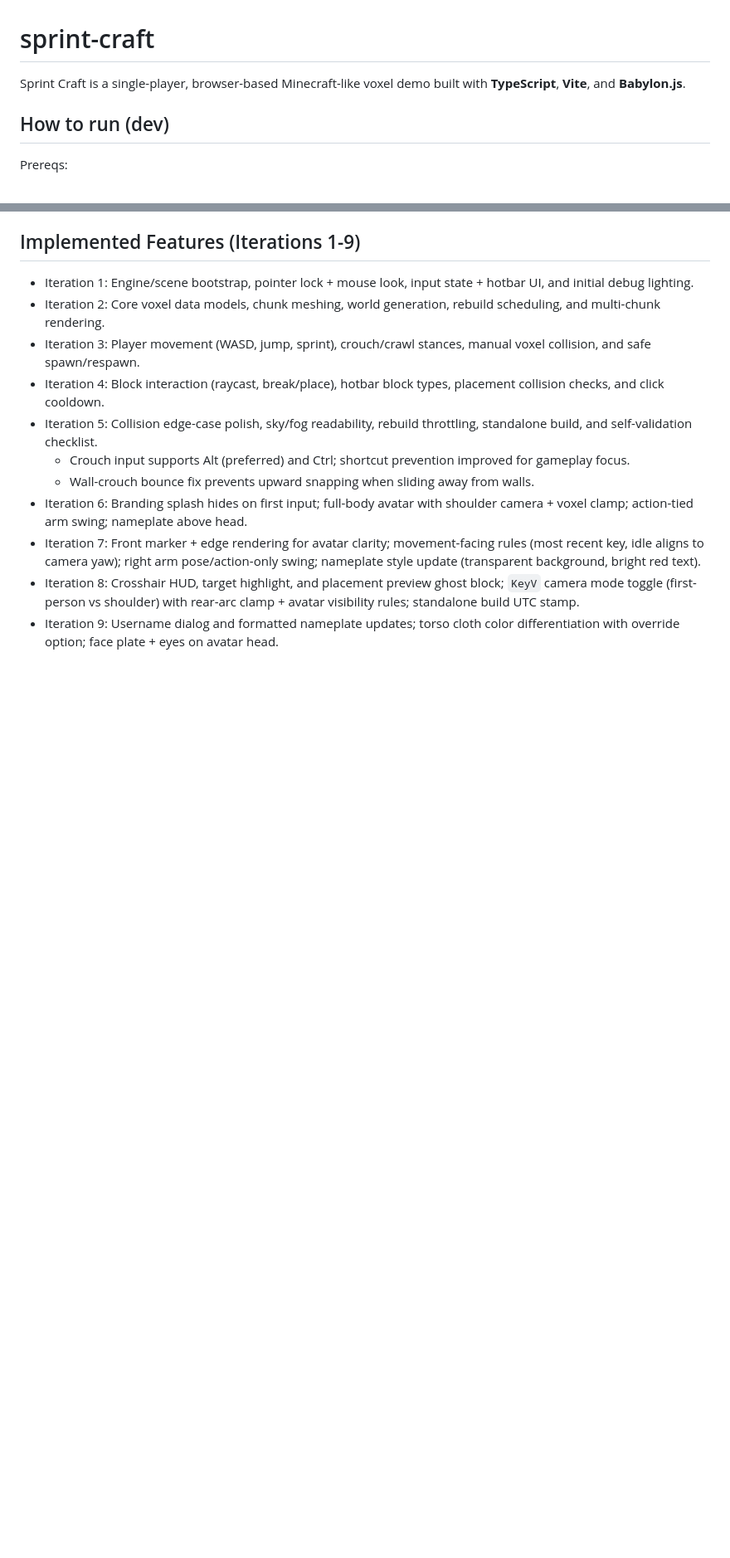
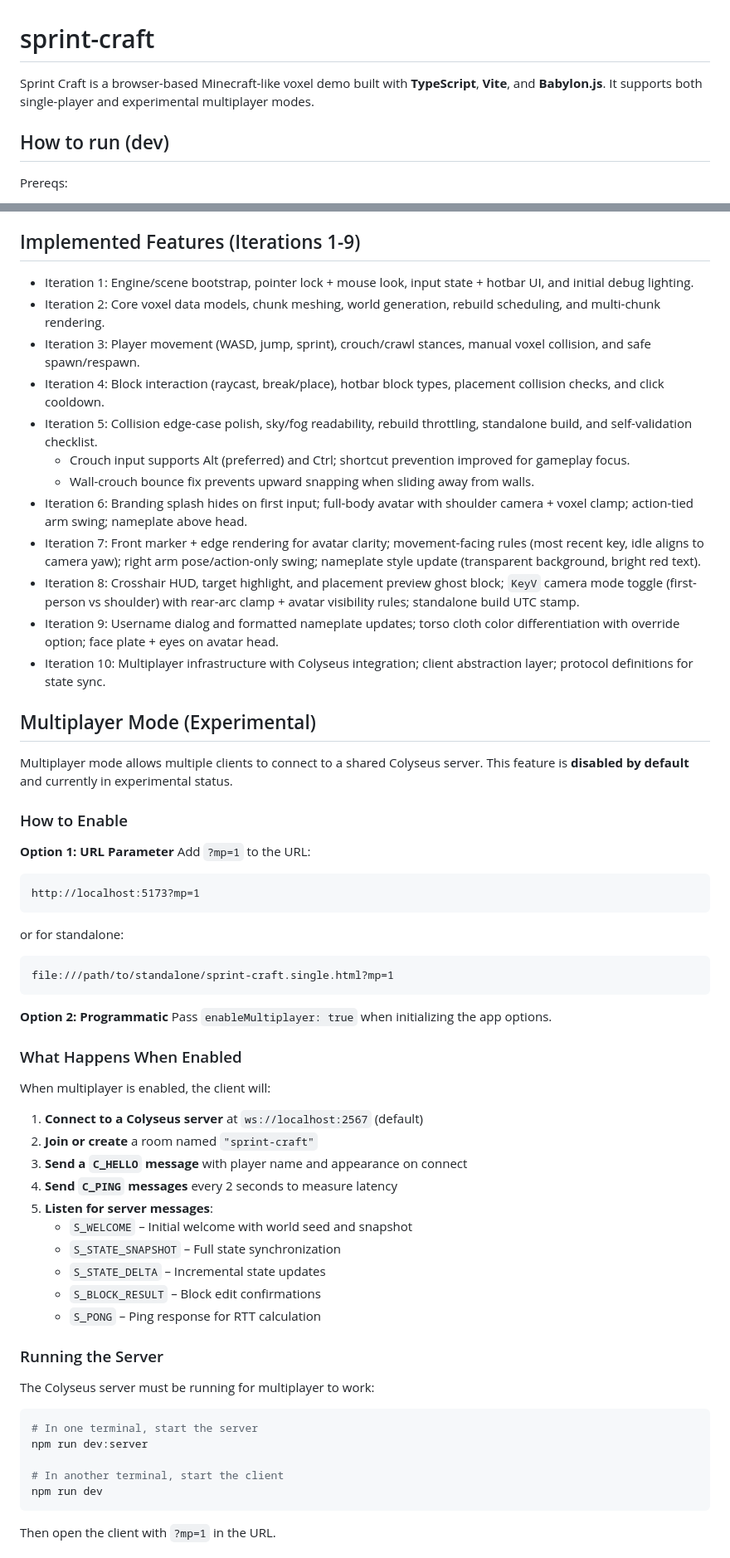
Before and after one commit to lertrel/sprint-craft, a Markdown page: README.md, 2 parts joined by grey strips. Shown at 83% size. Drawn GitHub-style; blank space fills up the shorter version.

````diff
--- a/README.md
+++ b/README.md
@@ -1,6 +1,6 @@
 # sprint-craft
 
-Sprint Craft is a single-player, browser-based Minecraft-like voxel demo built with **TypeScript**, **Vite**, and **Babylon.js**.
+Sprint Craft is a browser-based Minecraft-like voxel demo built with **TypeScript**, **Vite**, and **Babylon.js**. It supports both single-player and experimental multiplayer modes.
 
 ## How to run (dev)
 
@@ -55,3 +55,53 @@ Open:
 - Iteration 7: Front marker + edge rendering for avatar clarity; movement-facing rules (most recent key, idle aligns to camera yaw); right arm pose/action-only swing; nameplate style update (transparent background, bright red text).
 - Iteration 8: Crosshair HUD, target highlight, and placement preview ghost block; `KeyV` camera mode toggle (first-person vs shoulder) with rear-arc clamp + avatar visibility rules; standalone build UTC stamp.
 - Iteration 9: Username dialog and formatted nameplate updates; torso cloth color differentiation with override option; face plate + eyes on avatar head.
+- Iteration 10: Multiplayer infrastructure with Colyseus integration; client abstraction layer; protocol definitions for state sync.
+
+## Multiplayer Mode (Experimental)
+
+Multiplayer mode allows multiple clients to connect to a shared Colyseus server. This feature is **disabled by default** and currently in experimental status.
+
+### How to Enable
+
+**Option 1: URL Parameter**
+Add `?mp=1` to the URL:
+```
+http://localhost:5173?mp=1
+```
+or for standalone:
+```
+file:///path/to/standalone/sprint-craft.single.html?mp=1
+```
+
+**Option 2: Programmatic**
+Pass `enableMultiplayer: true` when initializing the app options.
+
+### What Happens When Enabled
+
+When multiplayer is enabled, the client will:
+
+1. **Connect to a Colyseus server** at `ws://localhost:2567` (default)
+2. **Join or create** a room named `"sprint-craft"`
+3. **Send a `C_HELLO` message** with player name and appearance on connect
+4. **Send `C_PING` messages** every 2 seconds to measure latency
+5. **Listen for server messages**:
+   - `S_WELCOME` – Initial welcome with world seed and snapshot
+   - `S_STATE_SNAPSHOT` – Full state synchronization
+   - `S_STATE_DELTA` – Incremental state updates
+   - `S_BLOCK_RESULT` – Block edit confirmations
+   - `S_PONG` – Ping response for RTT calculation
+
+### Running the Server
+
+The Colyseus server must be running for multiplayer to work:
+
+```bash
+# In one terminal, start the server
+npm run dev:server
+
+# In another terminal, start the client
+npm run dev
+```
+
+Then open the client with `?mp=1` in the URL.
+
````
Also changed, not shown: other parts of README.md (+36 -0 lines).
